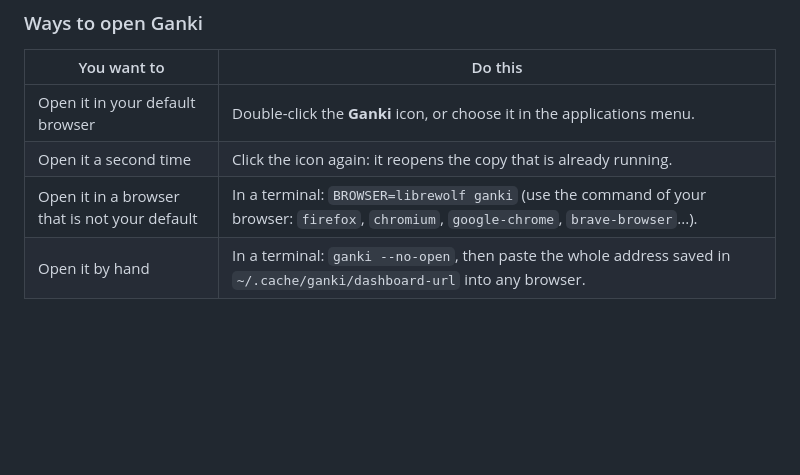
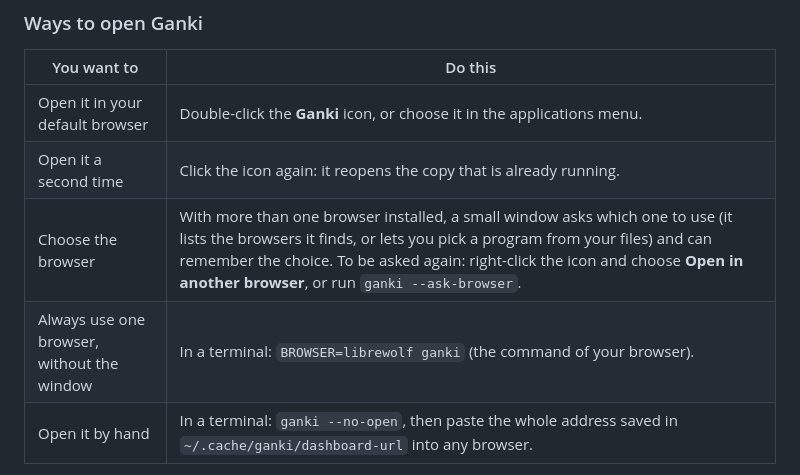
Before and after one commit to gankhi/gankhi, a Markdown page: README.md, the part around the change. Drawn GitHub-style; blank space fills up the shorter version.

```diff
--- a/README.md
+++ b/README.md
@@ -60,7 +60,8 @@ Each start creates a new secret key that is kept out of the terminal: the browse
 |---|---|
 | Open it in your default browser | Double-click the **Ganki** icon, or choose it in the applications menu. |
 | Open it a second time | Click the icon again: it reopens the copy that is already running. |
-| Open it in a browser that is not your default | In a terminal: `BROWSER=librewolf ganki` (use the command of your browser: `firefox`, `chromium`, `google-chrome`, `brave-browser`...). |
+| Choose the browser | With more than one browser installed, a small window asks which one to use (it lists the browsers it finds, or lets you pick a program from your files) and can remember the choice. To be asked again: right-click the icon and choose **Open in another browser**, or run `ganki --ask-browser`. |
+| Always use one browser, without the window | In a terminal: `BROWSER=librewolf ganki` (the command of your browser). |
 | Open it by hand | In a terminal: `ganki --no-open`, then paste the whole address saved in `~/.cache/ganki/dashboard-url` into any browser. |
 
 Typing `127.0.0.1:PORT` alone does not work, and that is on purpose: the address carries a secret key that changes on every start, so other programs on your computer cannot read your data. If a page says the key is missing, open Ganki from the icon or with one of the ways above.
```
Also changed, not shown: README.es.md (+2 -1 lines).
